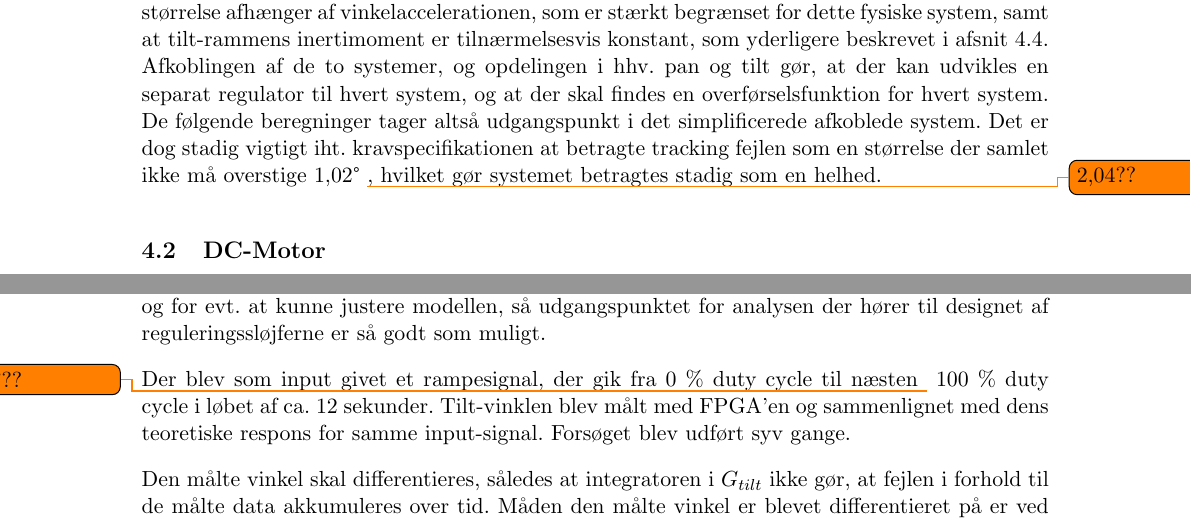
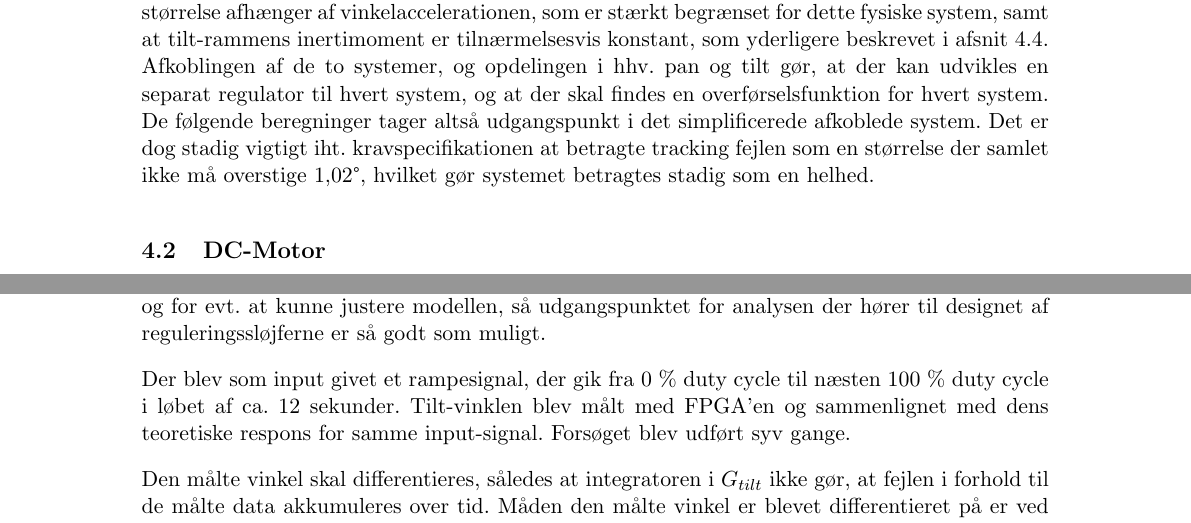
Before and after one commit to anbae12/Semesterprojekt-F14, a LaTeX document (Rapport/master_doc.tex, which reads Rapport/content/PTS.tex): two parts of pages 14 and 17 of 64, joined at a grey line, cut so that both start at the same text. Compiled offline with pdfLaTeX.

Commit message:
todo fjernet

```diff
--- a/Rapport/content/PTS.tex
+++ b/Rapport/content/PTS.tex
@@ -29,7 +29,7 @@ Afkoblingen af de to systemer, og opdelingen i hhv. pan og tilt gør, at der kan
 til hvert system, og at der skal findes en overførselsfunktion for hvert system.
 De følgende beregninger tager altså udgangspunkt i det simplificerede afkoblede system.
 Det er dog stadig vigtigt iht. kravspecifikationen at betragte tracking fejlen som en størrelse der samlet
-ikke må overstige 1,02\degree\todo{2,04??}, hvilket gør systemet betragtes stadig som en helhed.
+ikke må overstige 1,02\degree, hvilket gør systemet betragtes stadig som en helhed.
 
 \subsection{DC-Motor}
 To DC-motorer af typen EMG30 \citep{emgmotor}, er forbundet til systemet.
@@ -202,7 +202,7 @@ mens pan blokeres af en stopklods.
 Sammenligningen er nødvendig for at verificere modellen, og for evt. at kunne justere modellen,
 så udgangspunktet for analysen der hører til designet af reguleringssløjferne er så godt som muligt.
 
-Der blev som input givet et rampesignal, der gik fra 0 \% duty cycle til næsten\todo{næsten???} 100 \% duty cycle
+Der blev som input givet et rampesignal, der gik fra 0 \% duty cycle til næsten 100 \% duty cycle
 i løbet af ca. 12 sekunder. Tilt-vinklen blev målt med FPGA'en og sammenlignet med dens teoretiske
 respons for samme input-signal.
 Forsøget blev udført syv gange.
```
